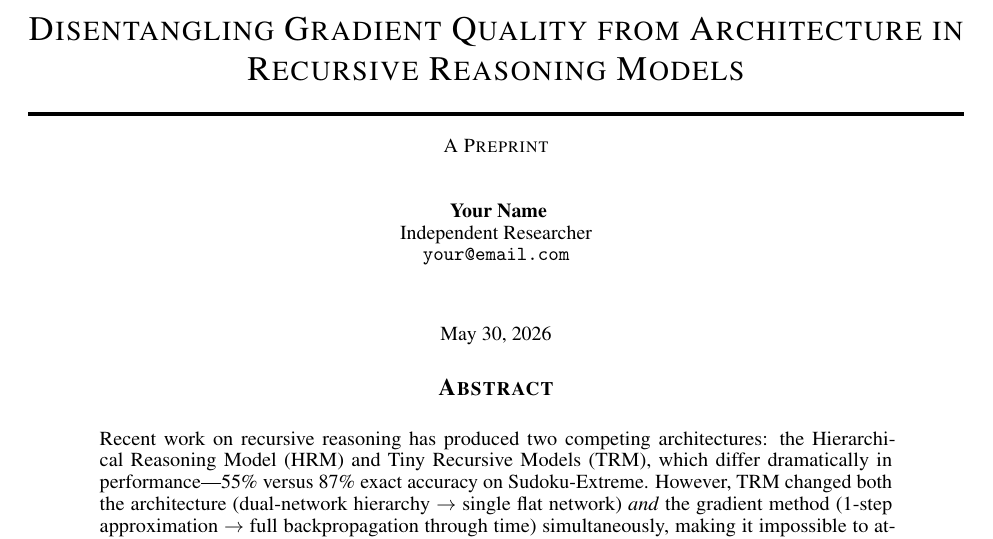
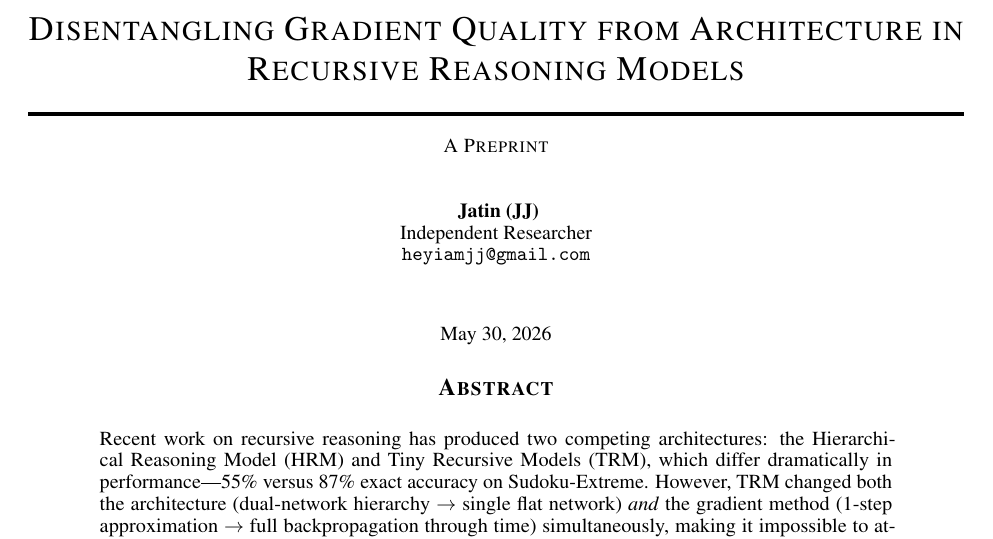
Before and after one commit to heyiamjj/disentangling-gradients-recursive-reasoning, a LaTeX paper (paper/paper.tex): part of page 1 of 6, cut so that both start at the same text. Compiled offline with pdfLaTeX.

Commit message:
Update author name, year, license

```diff
--- a/paper/paper.tex
+++ b/paper/paper.tex
@@ -32,9 +32,9 @@
 \title{Disentangling Gradient Quality from Architecture in Recursive Reasoning Models}
 
 \author{
-  Your Name \\
+  Jatin (JJ) \\
   Independent Researcher \\
-  \texttt{your@email.com}
+  \texttt{heyiamjj@gmail.com}
 }
 
 \begin{document}
```
Also changed, not shown: README.md, 1 other file.
